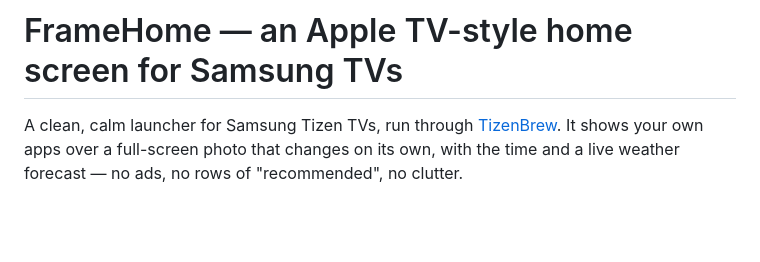
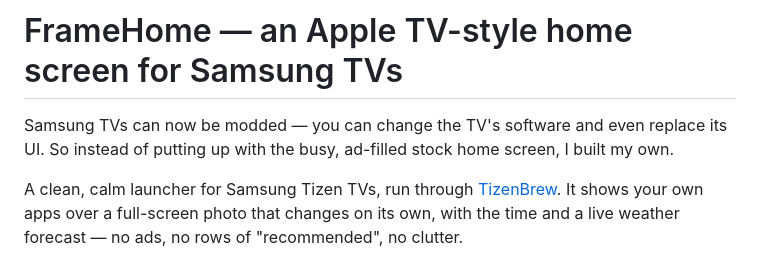
Before and after one commit to Igliko/FrameHome, a Markdown page: README.md, the part around the change. GitHub-like rendering; blank space fills up the shorter version.

Commit message:
Add backstory to README intro

```diff
--- a/README.md
+++ b/README.md
@@ -1,4 +1,8 @@
 # FrameHome — an Apple TV-style home screen for Samsung TVs
+
+Samsung TVs can now be modded — you can change the TV's software and even
+replace its UI. So instead of putting up with the busy, ad-filled stock home
+screen, I built my own.
 
 A clean, calm launcher for Samsung Tizen TVs, run through
 [TizenBrew](https://github.com/reisxd/TizenBrew). It shows your own apps
```
